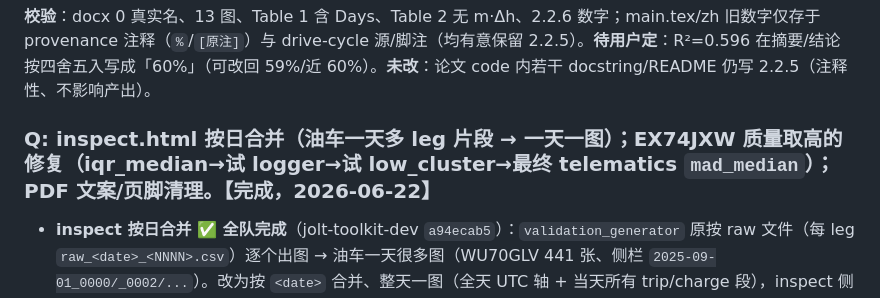
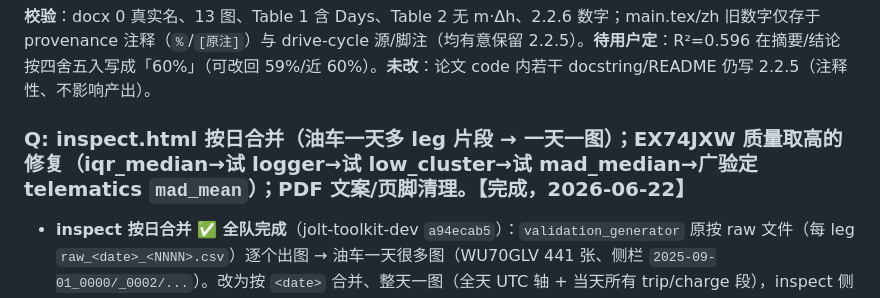
Before and after one commit to Royhu1/jolt-ai-assistant, a Markdown page: changelogs/changelog_20260615_20260621.md, the part around one of its changes. GitHub-like rendering.

Commit message:
docs(changelog): EX74JXW mass settled on mad_mean (broad 88-segment Logger validation; beats iqr_mean)
Co-Authored-By: Claude Opus 4.8 (1M context) <noreply@anthropic.com>

```diff
--- a/changelogs/changelog_20260615_20260621.md
+++ b/changelogs/changelog_20260615_20260621.md
@@ -425,6 +425,6 @@ git：feat `7e3d6e9`（digest）已合 main；energy_breakdown 与 pip/scratch
 
 **校验**：docx 0 真实名、13 图、Table 1 含 Days、Table 2 无 m·Δh、2.2.6 数字；main.tex/zh 旧数字仅存于 provenance 注释（`%`/`[原注]`）与 drive-cycle 源/脚注（均有意保留 2.2.5）。**待用户定**：R²=0.596 在摘要/结论按四舍五入写成「60%」（可改回 59%/近 60%）。**未改**：论文 code 内若干 docstring/README 仍写 2.2.5（注释性、不影响产出）。
 
-### Q: inspect.html 按日合并（油车一天多 leg 片段 → 一天一图）；EX74JXW 质量取高的修复（iqr_median→试 logger→试 low_cluster→最终 telematics `mad_median`）；PDF 文案/页脚清理。【完成，2026-06-22】
+### Q: inspect.html 按日合并（油车一天多 leg 片段 → 一天一图）；EX74JXW 质量取高的修复（iqr_median→试 logger→试 low_cluster→试 mad_median→广验定 telematics `mad_mean`）；PDF 文案/页脚清理。【完成，2026-06-22】
 
 - **inspect 按日合并 ✅ 全队完成**（jolt-toolkit-dev `a94ecab5`）：`validation_generator` 原按 raw 文件（每 leg `raw_<date>_<NNNN>.csv`）逐个出图 → 油车一天很多图（WU70GLV 441 张、侧栏 `2025-09-01_0000/_0002/...`）。改为按 `<date>` 合并、整天一图（全天 UTC 轴 + 当天所有 trip/charge 段），inspect 侧栏一天一条；diesel + EV 两路。先验 WU70GLV(84)/YT21EFD(250) 无误 → **全队 inspect.html 重生成**（14 EV + EX74JXW(71)，全部 `leg_fragments_left=0`、每车一天一图）。
```
Also changed, not shown: other parts of changelogs/changelog_20260615_20260621.md (+1 -1 lines).
